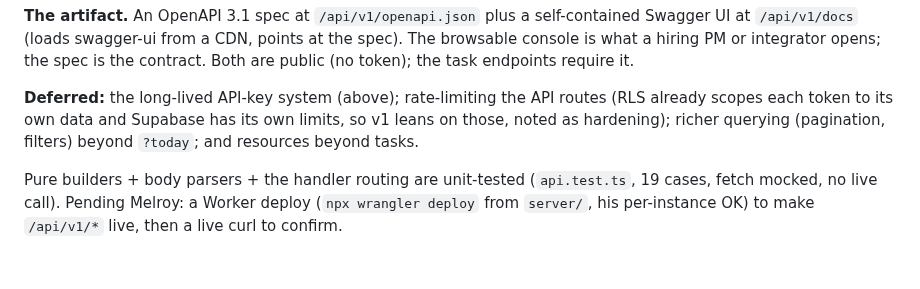
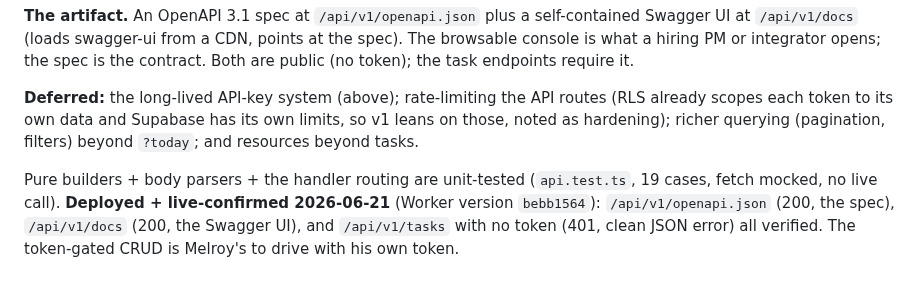
Before and after one commit to melroyds/doubledone, a Markdown page: decision-log.md, the part around the change. GitHub-like rendering.

```diff
--- a/decision-log.md
+++ b/decision-log.md
@@ -1369,4 +1369,4 @@ The next tech build after Talk-to-capture: a clean, documented REST API over a u
 
 **Deferred:** the long-lived API-key system (above); rate-limiting the API routes (RLS already scopes each token to its own data and Supabase has its own limits, so v1 leans on those, noted as hardening); richer querying (pagination, filters) beyond `?today`; and resources beyond tasks.
 
-Pure builders + body parsers + the handler routing are unit-tested (`api.test.ts`, 19 cases, fetch mocked, no live call). Pending Melroy: a Worker deploy (`npx wrangler deploy` from `server/`, his per-instance OK) to make `/api/v1/*` live, then a live curl to confirm.
+Pure builders + body parsers + the handler routing are unit-tested (`api.test.ts`, 19 cases, fetch mocked, no live call). **Deployed + live-confirmed 2026-06-21** (Worker version `bebb1564`): `/api/v1/openapi.json` (200, the spec), `/api/v1/docs` (200, the Swagger UI), and `/api/v1/tasks` with no token (401, clean JSON error) all verified. The token-gated CRUD is Melroy's to drive with his own token.
```
Also changed, not shown: BUILD-PLAN.md (+1 -1 lines).
